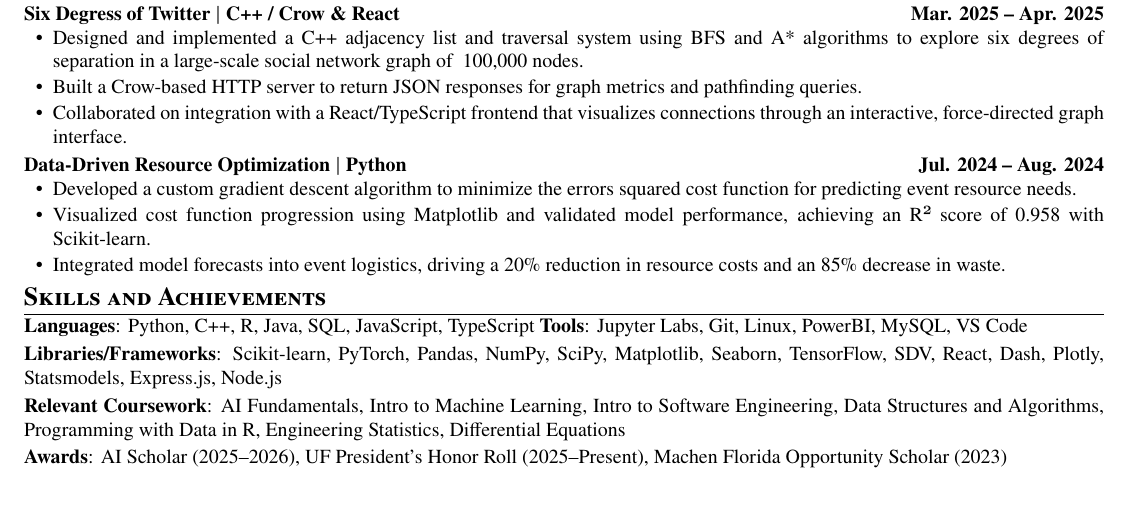
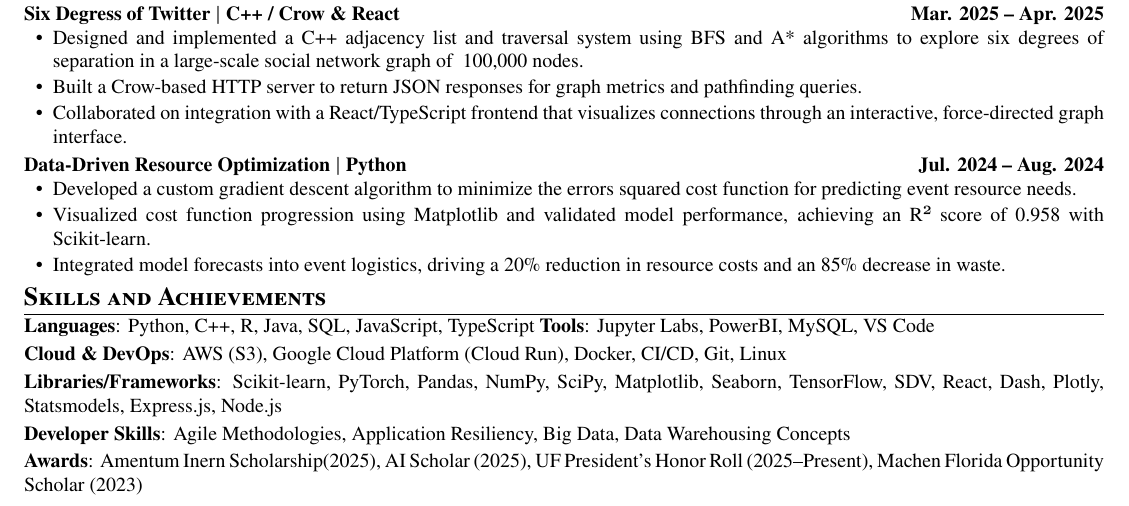
Before and after one commit to joeyspagnoli/resume, a LaTeX CV (resume.tex): part of the page, cut so that both start at the same text. Compiled offline with pdfLaTeX.

Commit message:
Updated skills and achivements

```diff
--- a/resume.tex
+++ b/resume.tex
@@ -121,10 +121,12 @@
 %-----------SKILLS AND ACHIEVEMENTS-----------
 \section{\textbf{Skills and Achievements}}
 \resumeSubHeadingListStart
-  \item{\textbf{Languages}: Python, C++, R, Java, SQL, JavaScript, TypeScript \textbf{Tools}: Jupyter Labs, Git, Linux, PowerBI, MySQL, VS Code}
+  \item{\textbf{Languages}: Python, C++, R, Java, SQL, JavaScript, TypeScript \textbf{Tools}: Jupyter Labs, PowerBI, MySQL, VS Code}
+  \item{\textbf{Cloud \& DevOps}: AWS (S3), Google Cloud Platform (Cloud Run), Docker, CI/CD, Git, Linux}
   \item{\textbf{Libraries/Frameworks}: Scikit-learn, PyTorch, Pandas, NumPy, SciPy, Matplotlib, Seaborn, TensorFlow, SDV, React, Dash, Plotly, Statsmodels, Express.js, Node.js}
-  \item{\textbf{Relevant Coursework}: AI Fundamentals, Intro to Machine Learning, Intro to Software Engineering, Data Structures and Algorithms, Programming with Data in R, Engineering Statistics, Differential Equations}
-  \item{\textbf{Awards}: AI Scholar (2025--2026), UF President's Honor Roll (2025--Present), Machen Florida Opportunity Scholar (2023)}
+  \item{\textbf{Developer Skills}: Agile Methodologies, Application Resiliency, Big Data, Data Warehousing Concepts}
+  \item{\textbf{Awards}: Amentum Inern Scholarship(2025), AI Scholar (2025), UF President's Honor Roll (2025--Present), Machen Florida Opportunity Scholar (2023)}
+
 \resumeSubHeadingListEnd
 
 \end{document}
```
Also changed, not shown: Resume.pdf.
